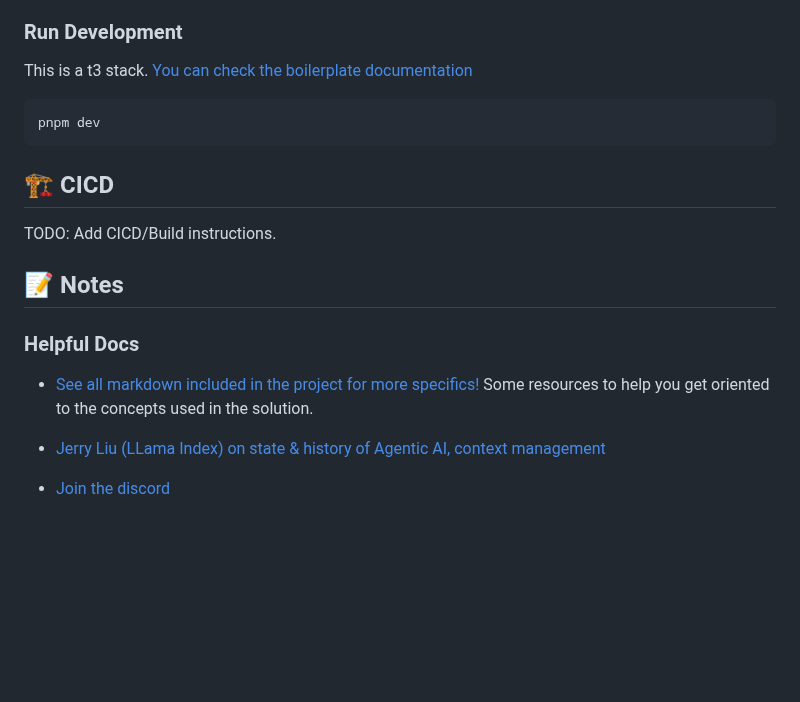
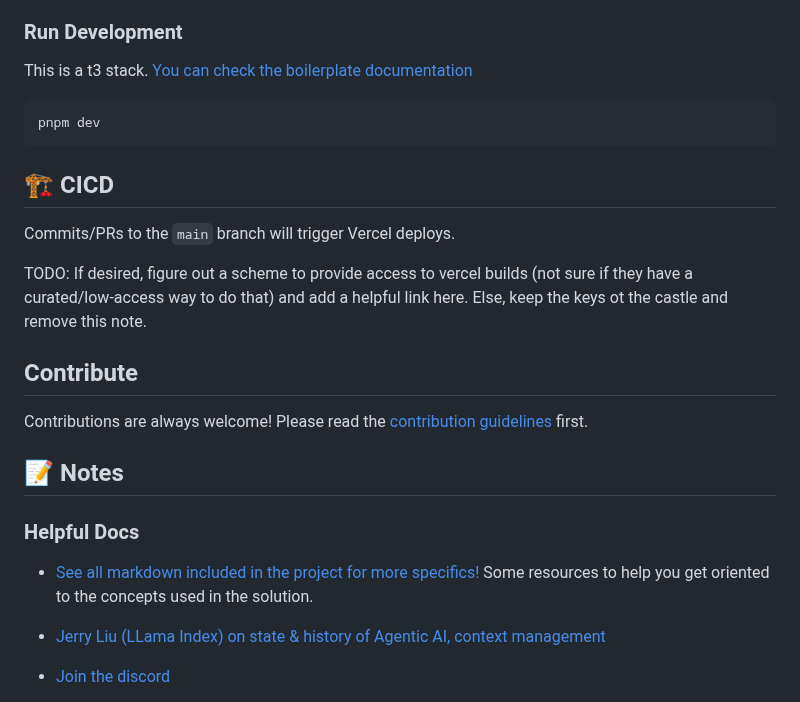
Before and after one commit to agi-merge/waggle-dance, a Markdown page: README.md, the part around the change. Drawn GitHub-style; blank space fills up the shorter version.

Commit message:
Stub out a draft contributor readme.

````diff
--- a/README.md
+++ b/README.md
@@ -52,19 +52,27 @@ pnpm db:push
 ### Run Development
 
 This is a t3 stack. [You can check the boilerplate documentation](/docs/create-t3-boilerplate.md)
+
 ```bash
 pnpm dev
 ```
 
 ## 🏗️ CICD
 
-TODO: Add CICD/Build instructions.
+Commits/PRs to the `main` branch will trigger Vercel deploys.
+
+TODO: If desired, figure out a scheme to provide access to vercel builds (not sure if they have a curated/low-access way to do that) and add a helpful link here. Else, keep the keys ot the castle and remove this note.
+
+## Contribute
+
+Contributions are always welcome! Please read the [contribution guidelines](./CONTRIBUTING.md) first.
 
 ## 📝 Notes
 
 ### Helpful Docs
+
 - [See all markdown included in the project for more specifics!](https://github.com/search?q=repo%3Aagi-merge%2Fwaggle-dance+path%3A*.md&type=code)
-Some resources to help you get oriented to the concepts used in the solution.
+  Some resources to help you get oriented to the concepts used in the solution.
 
 - [Jerry Liu (LLama Index) on state & history of Agentic AI, context management](https://podcasts.apple.com/us/podcast/the-twiml-ai-podcast-formerly-this-week-in-machine/id1116303051?i=1000612216800)
 - [Join the discord](https://discord.gg/Rud2fR3hAX)
````
Also changed, not shown: CONTRIBUTING.md (added, +72 -0 lines).
